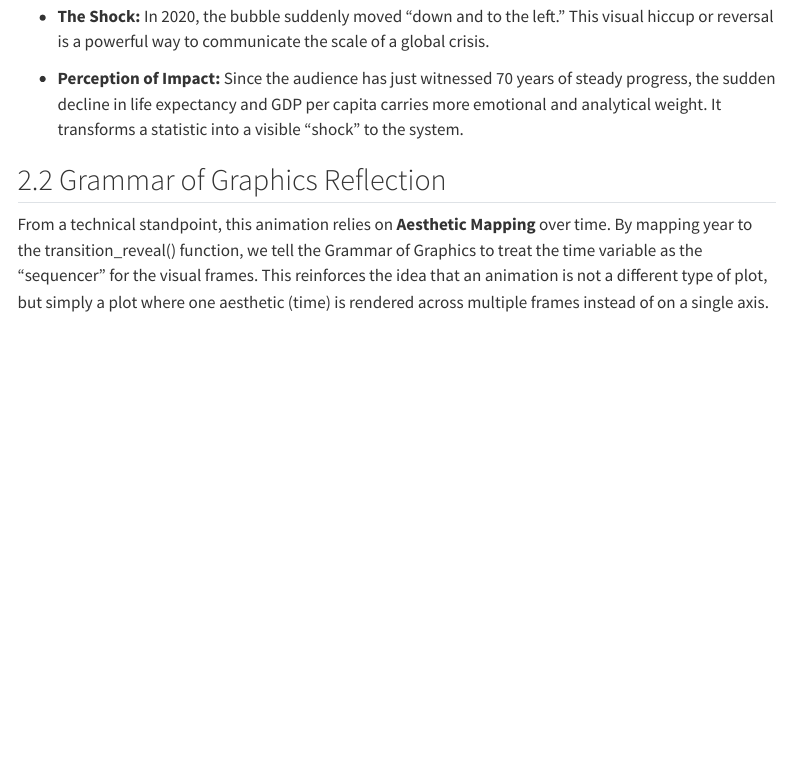
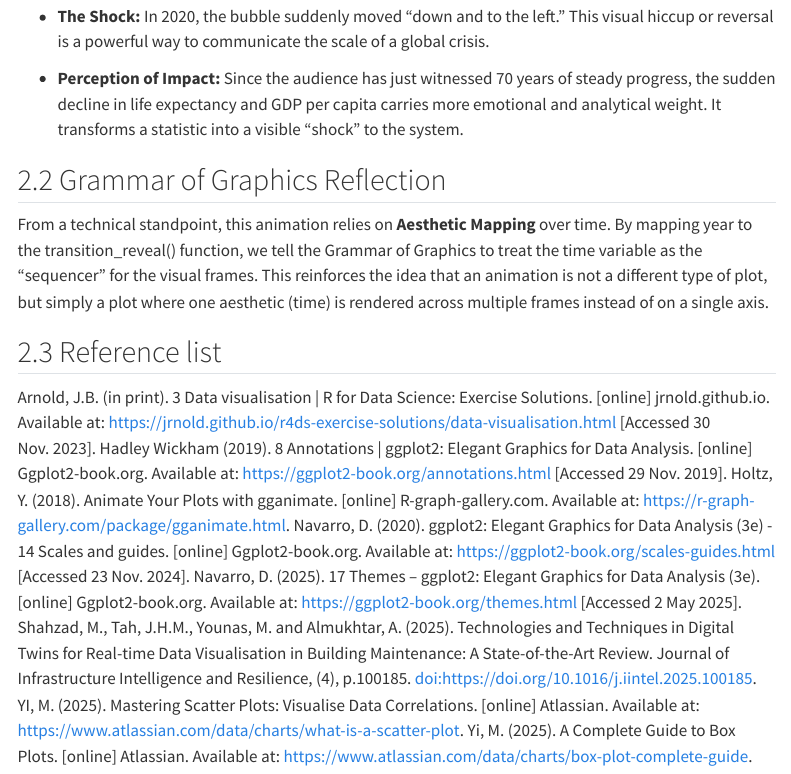
Before and after one commit to RashWadhwa/Data-Visualisation, a Quarto document (task4.qmd): the page in a window 1100 px wide, from 1320 px down. Rendered offline with R 4.5, knitr and Pandoc in place of Quarto, with nearby package versions; menus at the side of the page are left out.

Commit message:
"Added the 'Reference List' in task4.qmd"

```diff
--- a/task4.qmd
+++ b/task4.qmd
@@ -98,3 +98,14 @@ The "personal twist" in this animation is the inclusion of the 2020 COVID-19 imp
 ## Grammar of Graphics Reflection
 
 From a technical standpoint, this animation relies on **Aesthetic Mapping** over time. By mapping year to the transition_reveal() function, we tell the Grammar of Graphics to treat the time variable as the "sequencer" for the visual frames. This reinforces the idea that an animation is not a different type of plot, but simply a plot where one aesthetic (time) is rendered across multiple frames instead of on a single axis.
+
+## Reference list
+
+Arnold, J.B. (in print). 3 Data visualisation | R for Data Science: Exercise Solutions. [online] jrnold.github.io. Available at: https://jrnold.github.io/r4ds-exercise-solutions/data-visualisation.html [Accessed 30 Nov. 2023].
+Hadley Wickham (2019). 8 Annotations | ggplot2: Elegant Graphics for Data Analysis. [online] Ggplot2-book.org. Available at: https://ggplot2-book.org/annotations.html [Accessed 29 Nov. 2019].
+Holtz, Y. (2018). Animate Your Plots with gganimate. [online] R-graph-gallery.com. Available at: https://r-graph-gallery.com/package/gganimate.html.
+Navarro, D. (2020). ggplot2: Elegant Graphics for Data Analysis (3e) - 14  Scales and guides. [online] Ggplot2-book.org. Available at: https://ggplot2-book.org/scales-guides.html [Accessed 23 Nov. 2024].
+Navarro, D. (2025). 17 Themes – ggplot2: Elegant Graphics for Data Analysis (3e). [online] Ggplot2-book.org. Available at: https://ggplot2-book.org/themes.html [Accessed 2 May 2025].
+Shahzad, M., Tah, J.H.M., Younas, M. and Almukhtar, A. (2025). Technologies and Techniques in Digital Twins for Real-time Data Visualisation in Building Maintenance: A State-of-the-Art Review. Journal of Infrastructure Intelligence and Resilience, (4), p.100185. doi:https://doi.org/10.1016/j.iintel.2025.100185.
+YI, M. (2025). Mastering Scatter Plots: Visualise Data Correlations. [online] Atlassian. Available at: https://www.atlassian.com/data/charts/what-is-a-scatter-plot.
+Yi, M. (2025). A Complete Guide to Box Plots. [online] Atlassian. Available at: https://www.atlassian.com/data/charts/box-plot-complete-guide.
```
Also changed, not shown: images/Another variant using Boxplot Geometry.png (added), images/Boxplot geom.png (added), images/Campus location.png (added), images/Density plot.png (added), images/Histogram.png (added), images/Homepage.png (added), images/NY Ozone Levels.png (added), images/Ozone data in Polar Coordinates.png (added), images/Pages DB image.png (added), images/Proof of Task4 encoding to gif-done.png (added), images/Scatter plot.png (added), images/Stucture of the folder.png (added), images/Violin plot.png (added), 4 other files.
